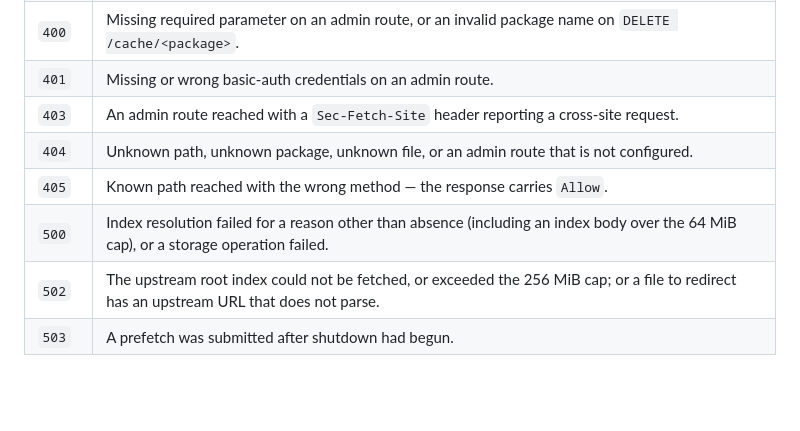
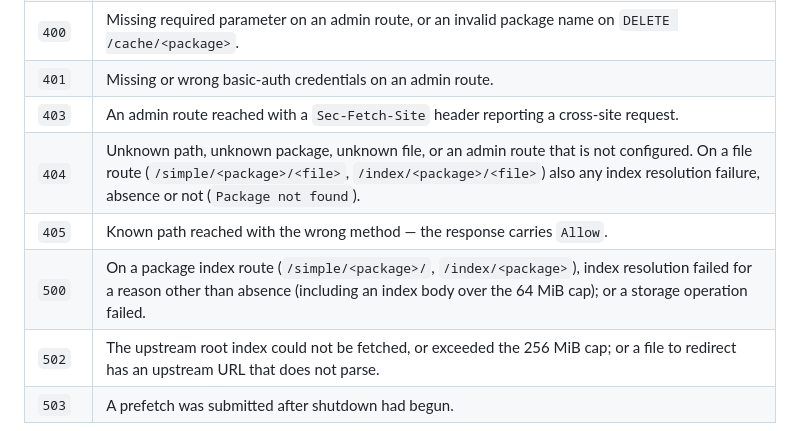
Before and after one commit to huyhandes/groxpi, a Markdown page: docs/api-endpoints.md, the part around the change. Drawn GitHub-style; blank space fills up the shorter version.

Commit message:
Match api-endpoints error table to file-route 404s
The file routes answer 404 Package not found for any index resolution
failure; only the package index routes answer 500 for a non-absence one.

Co-Authored-By: Claude Opus 5.5 <noreply@anthropic.com>

```diff
--- a/docs/api-endpoints.md
+++ b/docs/api-endpoints.md
@@ -232,9 +232,9 @@ the package back from S3. In pure `s3` mode the objects under the package's pref
 | `400` | Missing required parameter on an admin route, or an invalid package name on `DELETE /cache/<package>`. |
 | `401` | Missing or wrong basic-auth credentials on an admin route. |
 | `403` | An admin route reached with a `Sec-Fetch-Site` header reporting a cross-site request. |
-| `404` | Unknown path, unknown package, unknown file, or an admin route that is not configured. |
+| `404` | Unknown path, unknown package, unknown file, or an admin route that is not configured. On a file route (`/simple/<package>/<file>`, `/index/<package>/<file>`) also any index resolution failure, absence or not (`Package not found`). |
 | `405` | Known path reached with the wrong method — the response carries `Allow`. |
-| `500` | Index resolution failed for a reason other than absence (including an index body over the 64 MiB cap), or a storage operation failed. |
+| `500` | On a package index route (`/simple/<package>/`, `/index/<package>`), index resolution failed for a reason other than absence (including an index body over the 64 MiB cap); or a storage operation failed. |
 | `502` | The upstream root index could not be fetched, or exceeded the 256 MiB cap; or a file to redirect has an upstream URL that does not parse. |
 | `503` | A prefetch was submitted after shutdown had begun. |
 
```
